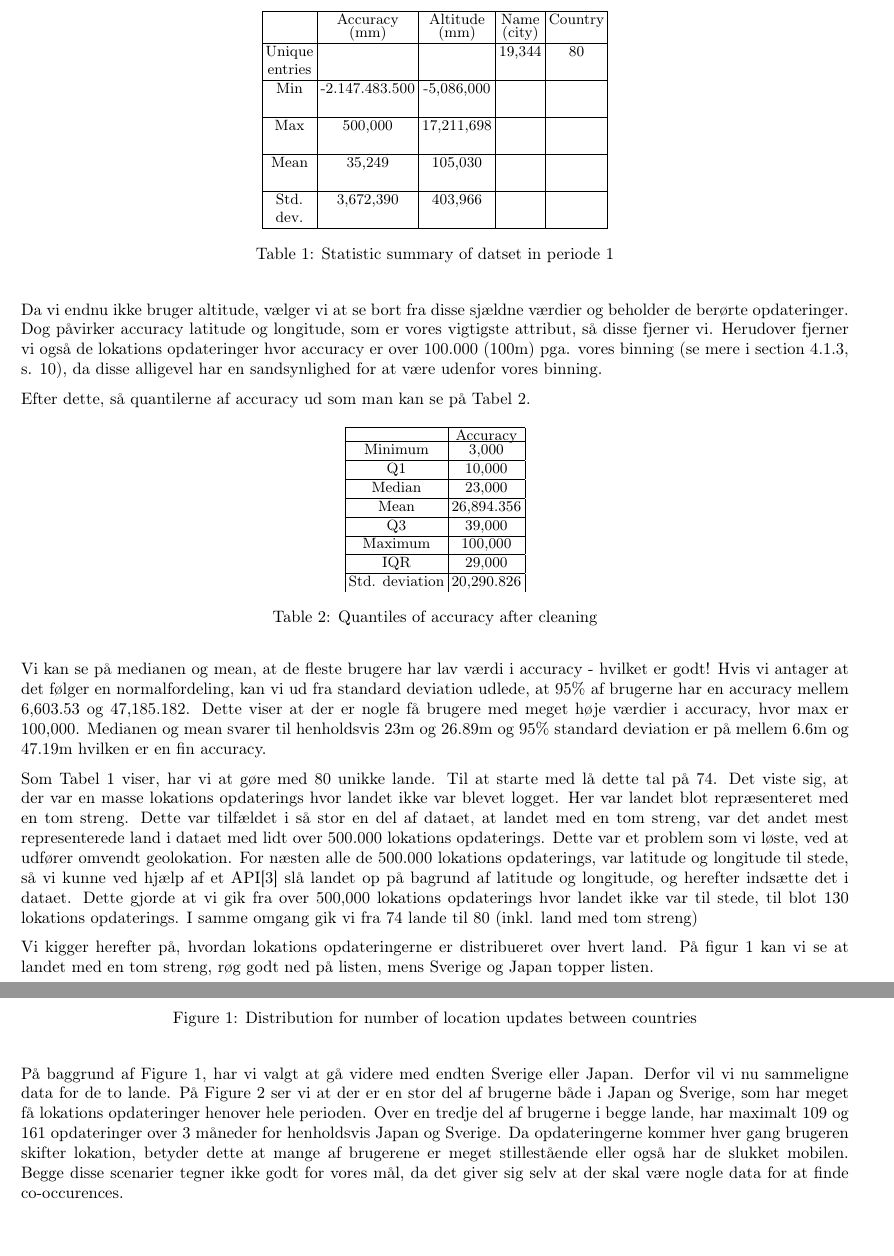
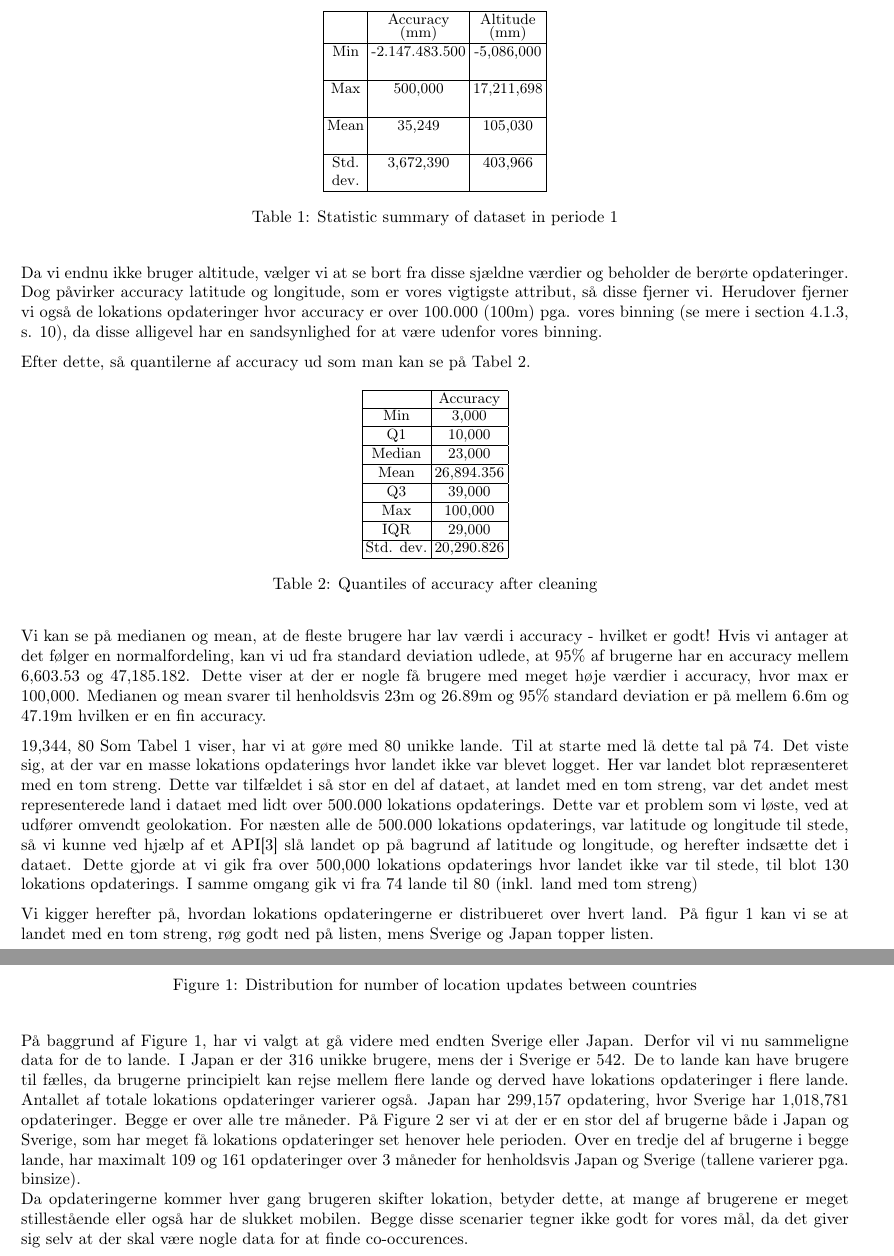
Before and after one commit to syre/inferring-social-networks-from-geographic-coincidences, a LaTeX document (report/main.tex, which reads report/dataset.tex): two parts of pages 9 and 10 of 18, joined at a grey line, cut so that both start at the same text. Compiled offline with pdfLaTeX.

Commit message:
tables fixed

```diff
--- a/report/dataset.tex
+++ b/report/dataset.tex
@@ -64,26 +64,23 @@ Vi kan se i tabellen at der er nogle ugyldige værdier både accuracy og altitud
         \setlength\tabcolsep{2pt}
         \begin{tabular}{|c|c|c|c|c|}
             \hline
-                         & Accuracy           & Altitude    & Name   & Country  \\[-3pt]% compensate for extrarowheight
-                         &  (mm)              & (mm)        & (city) &          \\
+                         & Accuracy           & Altitude     \\[-3pt]% compensate for extrarowheight
+                         &  (mm)              & (mm)              \\
             \hline
-                 Unique  &                    &             & 19,344 & 80        \\
-                 entries &                    &             &        &           \\
+                 Min     &  -2.147.483.500    & -5,086,000            \\
+                         &                    &                    \\
             \hline
-                 Min     &  -2.147.483.500    & -5,086,000  &        &           \\
-                         &                    &             &        &           \\
+                 Max     &  500,000           & 17,211,698        \\
+                         &                    &                      \\
             \hline
-                 Max     &  500,000           & 17,211,698  &        &           \\
-                         &                    &             &        &           \\
+                 Mean    & 35,249             & 105,030               \\
+                         &                    &                   \\
             \hline
-                 Mean    & 35,249             & 105,030     &        &           \\
-                         &                    &             &        &           \\
-            \hline
-                 Std.    & 3,672,390          & 403,966     &        &           \\
-                 dev.    &                    &             &        &           \\
+                 Std.    & 3,672,390          & 403,966            \\
+                 dev.    &                    &                   \\
             \hline
         \end{tabular}
-        \caption{Statistic summary of datset in periode 1} %add this between 'caption' and '{...' for new text in listing of tables: [New caption text only for listing of tables]
+        \caption{Statistic summary of dataset in periode 1} %add this between 'caption' and '{...' for new text in listing of tables: [New caption text only for listing of tables]
         \label{tab:stat_geo_p1}
 \end{table}
 
@@ -99,9 +96,9 @@ Efter dette, så quantilerne af accuracy ud som man kan se på Tabel \ref{tab:ac
         \setlength\tabcolsep{2pt}
         \begin{tabular}{|c|c|c|}
             \hline
-                         & Accuracy      \\[-3pt]
+                         & Accuracy      \\[-1pt]
             \hline
-                 Minimum &  3,000       \\
+                 Min &  3,000       \\
             \hline
                  Q1      &  10,000   \\
             \hline
@@ -111,12 +108,12 @@ Efter dette, så quantilerne af accuracy ud som man kan se på Tabel \ref{tab:ac
             \hline
                  Q3      &  39,000      \\
             \hline
-                 Maximum &  100,000   \\
+                 Max &  100,000   \\
             \hline
                  IQR     &   29,000     \\
             \hline
-                Std. deviation  &  20,290.826   \\
-
+                Std. dev.  &  20,290.826   \\
+            \hline
         \end{tabular}
         \caption{Quantiles of accuracy after cleaning} %add this between 'caption' and '{...' for new text in listing of tables: [New caption text only for listing of tables]
         \label{tab:acc_quantiles}
@@ -124,6 +121,7 @@ Efter dette, så quantilerne af accuracy ud som man kan se på Tabel \ref{tab:ac
 
 Vi kan se på medianen og mean, at de fleste brugere har lav værdi i accuracy - hvilket er godt! Hvis vi antager at det følger en normalfordeling, kan vi ud fra standard deviation udlede, at 95\% af brugerne har en accuracy mellem 6,603.53 og 47,185.182. Dette viser at der er nogle få brugere med meget høje værdier i accuracy, hvor max er 100,000. Medianen og mean svarer til henholdsvis 23m og 26.89m og 95\% standard deviation er på mellem 6.6m og 47.19m hvilken er en fin accuracy.
 
+ 19,344,  80
 Som Tabel \ref{tab:stat_geo_p1} viser, har vi at gøre med 80 unikke lande. Til at starte med lå dette tal på 74. Det viste sig, at der var en masse lokations opdaterings hvor landet ikke var blevet logget. Her var landet blot repræsenteret med en tom streng. Dette var tilfældet i så stor en del af dataet, at landet med en tom streng, var det andet mest representerede land i dataet med lidt over 500.000 lokations opdaterings.
 Dette var et problem som vi løste, ved at udfører omvendt geolokation. For næsten alle de 500.000 lokations opdaterings, var latitude og longitude til stede, så vi kunne ved hjælp af et API\cite{reversegeocode} slå landet op på bagrund af latitude og longitude, og herefter indsætte det i dataet.
 Dette gjorde at vi gik fra over 500,000 lokations opdaterings hvor landet ikke var til stede, til blot 130 lokations opdaterings. I samme omgang gik vi fra 74 lande til 80 (inkl. land med tom streng)
@@ -167,7 +165,10 @@ Vi kigger herefter på, hvordan lokations opdateringerne er distribueret over hv
 \end{figure}
 
 På baggrund af Figure \ref{fig:country_dist}, har vi valgt at gå videre med endten Sverige eller Japan. Derfor vil vi nu sammeligne data for de to lande.
-På Figure \ref{fig:country_cd} ser vi at der er en stor del af brugerne både i Japan og Sverige, som har meget få lokations opdateringer henover hele perioden. Over en tredje del af brugerne i begge lande, har maximalt 109 og 161 opdateringer over 3 måneder for henholdsvis Japan og Sverige. Da opdateringerne kommer hver gang brugeren skifter lokation, betyder dette at mange af brugerene er meget stillestående eller også har de slukket mobilen. Begge disse scenarier tegner ikke godt for vores mål, da det giver sig selv at der skal være nogle data for at finde co-occurences.
+I Japan er der 316 unikke brugere, mens der i Sverige er 542. De to lande kan have brugere til fælles, da brugerne principielt kan rejse mellem flere lande og derved have lokations opdateringer i flere lande.
+Antallet af totale lokations opdateringer varierer også. Japan har 299,157 opdatering, hvor Sverige har 1,018,781 opdateringer. Begge er over alle tre måneder.
+På Figure \ref{fig:country_cd} ser vi at der er en stor del af brugerne både i Japan og Sverige, som har meget få lokations opdateringer set henover hele perioden. Over en tredje del af brugerne i begge lande, har maximalt 109 og 161 opdateringer over 3 måneder for henholdsvis Japan og Sverige (tallene varierer pga. binsize).\\
+Da opdateringerne kommer hver gang brugeren skifter lokation, betyder dette, at mange af brugerene er meget stillestående eller også har de slukket mobilen. Begge disse scenarier tegner ikke godt for vores mål, da det giver sig selv at der skal være nogle data for at finde co-occurences.
 
 
 \begin{figure}[H]
```
Also changed, not shown: report/dataset.tex (8 more changed lines).
